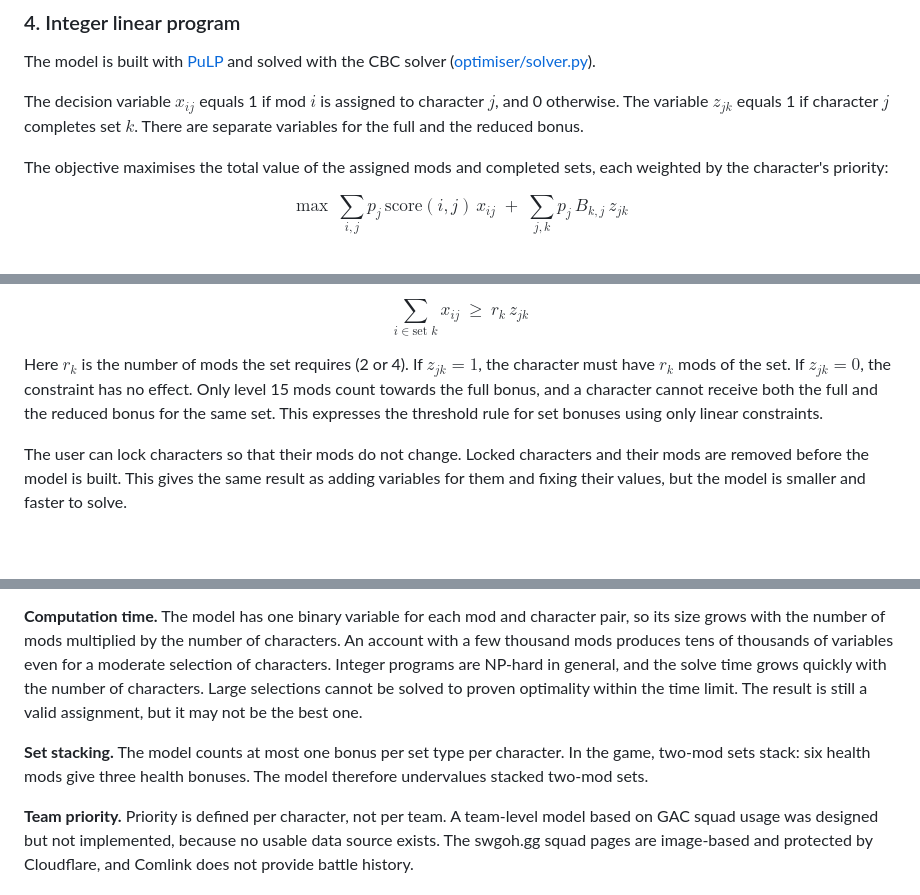
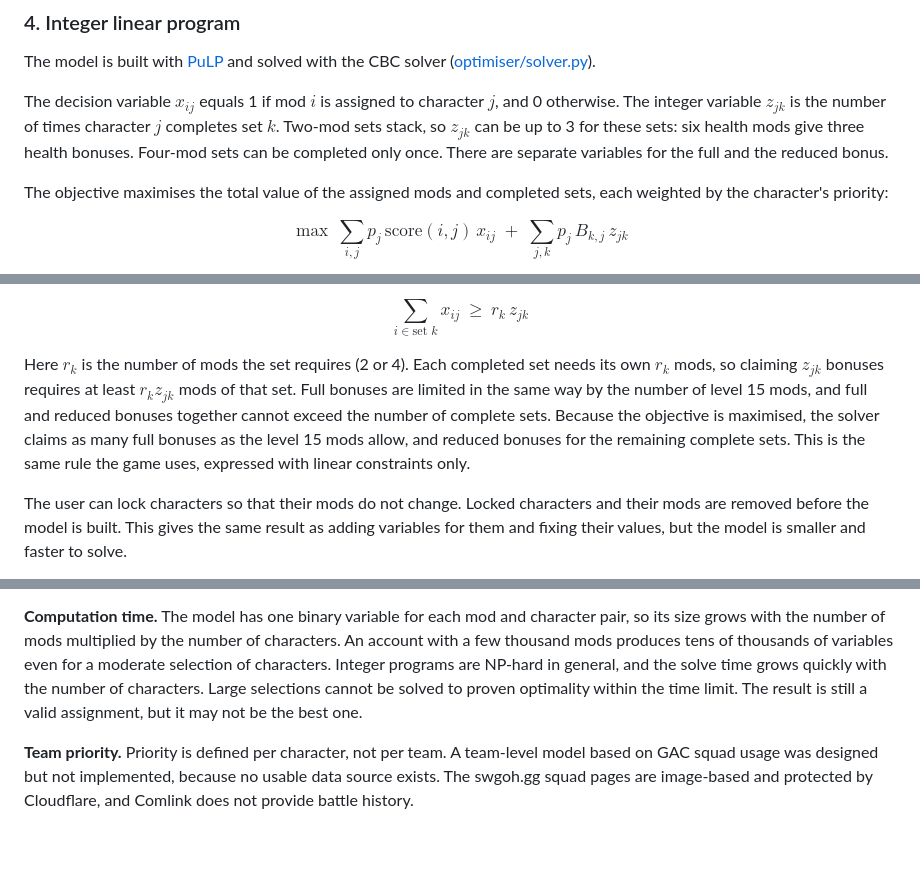
Before and after one commit to otmuk2006-rgb/swgoh-mod-optimizer, a Markdown page: README.md, 3 parts joined by grey strips. GitHub-like rendering; blank space fills up the shorter version.

Commit message:
Describe stacked set bonuses in README
Co-Authored-By: Claude Opus 5.5 <noreply@anthropic.com>

```diff
--- a/README.md
+++ b/README.md
@@ -68,7 +68,7 @@ with half this value for the reduced bonus. Because mod stats and set bonuses us
 
 The model is built with [PuLP](https://coin-or.github.io/pulp/) and solved with the CBC solver ([optimiser/solver.py](optimiser/solver.py)).
 
-The decision variable $x_{ij}$ equals 1 if mod $i$ is assigned to character $j$, and 0 otherwise. The variable $z_{jk}$ equals 1 if character $j$ completes set $k$. There are separate variables for the full and the reduced bonus.
+The decision variable $x_{ij}$ equals 1 if mod $i$ is assigned to character $j$, and 0 otherwise. The integer variable $z_{jk}$ is the number of times character $j$ completes set $k$. Two-mod sets stack, so $z_{jk}$ can be up to 3 for these sets: six health mods give three health bonuses. Four-mod sets can be completed only once. There are separate variables for the full and the reduced bonus.
 
 The objective maximises the total value of the assigned mods and completed sets, each weighted by the character's priority:
 
@@ -89,7 +89,7 @@ $$
 \sum_{i \in \text{set } k} x_{ij} \ \ge\ r_k \, z_{jk}
 $$
 
-Here $r_k$ is the number of mods the set requires (2 or 4). If $z_{jk} = 1$, the character must have $r_k$ mods of the set. If $z_{jk} = 0$, the constraint has no effect. Only level 15 mods count towards the full bonus, and a character cannot receive both the full and the reduced bonus for the same set. This expresses the threshold rule for set bonuses using only linear constraints.
+Here $r_k$ is the number of mods the set requires (2 or 4). Each completed set needs its own $r_k$ mods, so claiming $z_{jk}$ bonuses requires at least $r_k z_{jk}$ mods of that set. Full bonuses are limited in the same way by the number of level 15 mods, and full and reduced bonuses together cannot exceed the number of complete sets. Because the objective is maximised, the solver claims as many full bonuses as the level 15 mods allow, and reduced bonuses for the remaining complete sets. This is the same rule the game uses, expressed with linear constraints only.
 
 The user can lock characters so that their mods do not change. Locked characters and their mods are removed before the model is built. This gives the same result as adding variables for them and fixing their values, but the model is smaller and faster to solve.
 
@@ -183,6 +183,4 @@ render.yaml     Deployment configuration
 
 **Computation time.** The model has one binary variable for each mod and character pair, so its size grows with the number of mods multiplied by the number of characters. An account with a few thousand mods produces tens of thousands of variables even for a moderate selection of characters. Integer programs are NP-hard in general, and the solve time grows quickly with the number of characters. Large selections cannot be solved to proven optimality within the time limit. The result is still a valid assignment, but it may not be the best one.
 
-**Set stacking.** The model counts at most one bonus per set type per character. In the game, two-mod sets stack: six health mods give three health bonuses. The model therefore undervalues stacked two-mod sets.
-
 **Team priority.** Priority is defined per character, not per team. A team-level model based on GAC squad usage was designed but not implemented, because no usable data source exists. The swgoh.gg squad pages are image-based and protected by Cloudflare, and Comlink does not provide battle history.
```
